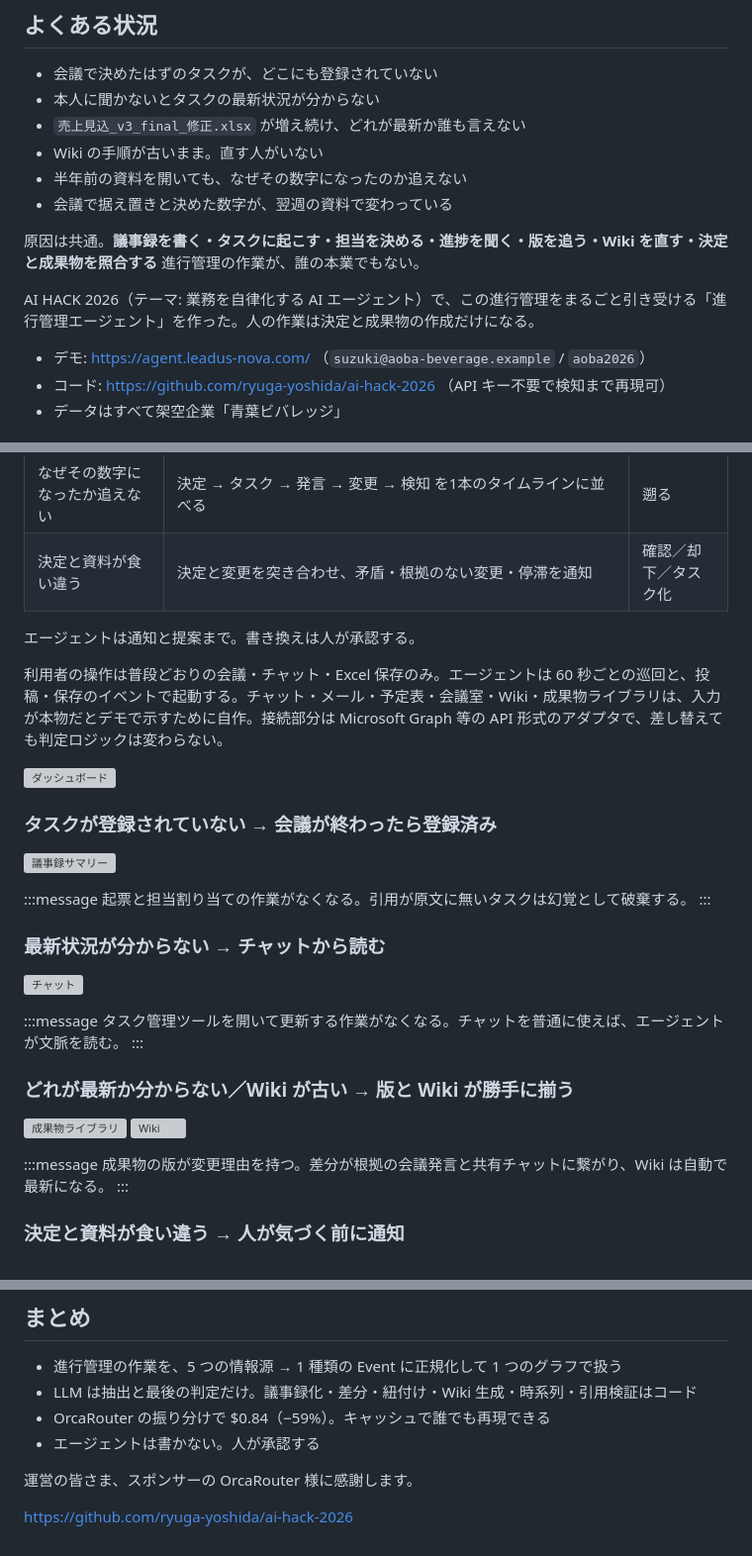
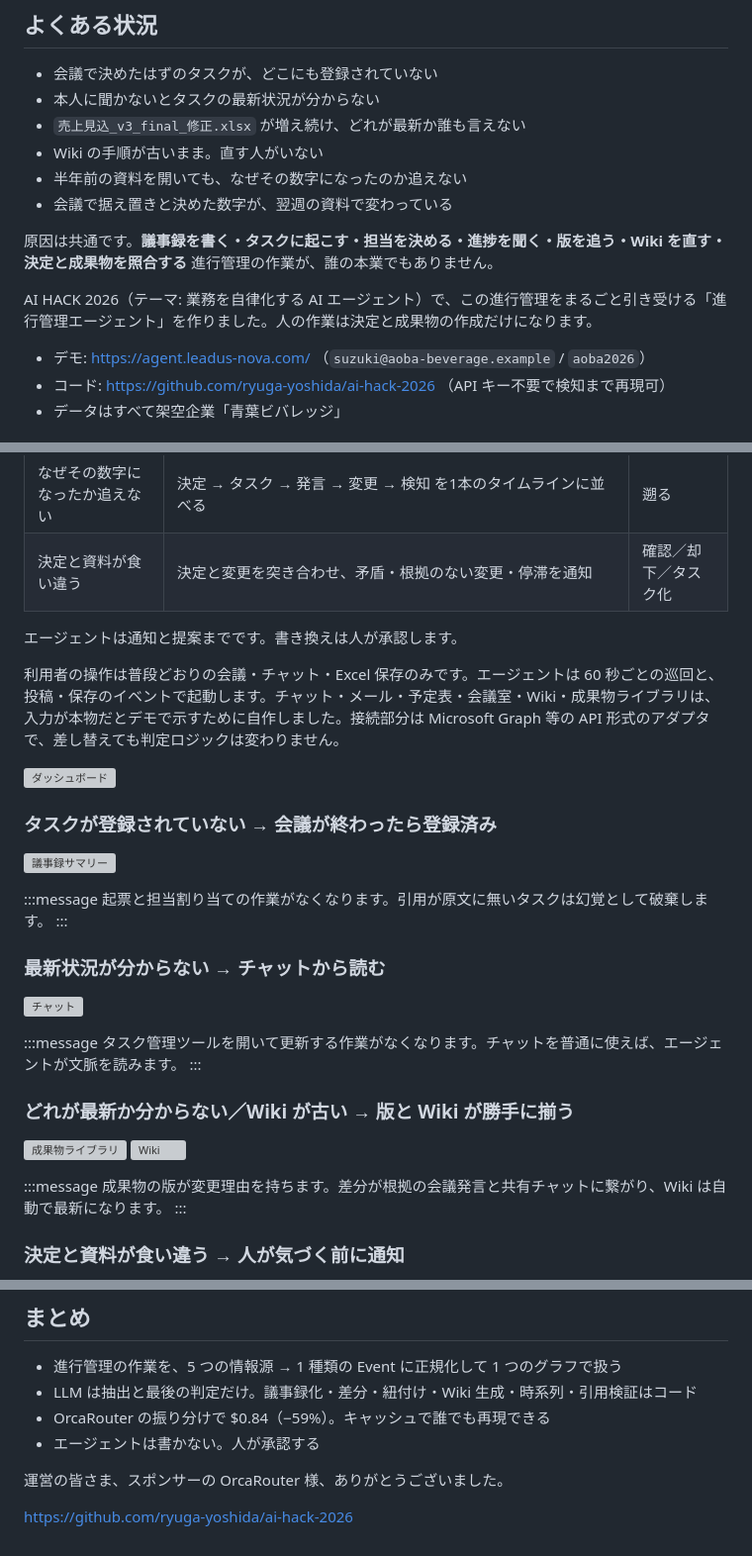
Before and after one commit to ryuga-yoshida/ai-hack-2026, a Markdown page: docs/zenn_draft.md, 3 parts joined by grey strips. Shown at 99% size. Drawn GitHub-style; grey boxes are pictures that could not be loaded.

```diff
--- a/docs/zenn_draft.md
+++ b/docs/zenn_draft.md
@@ -15,9 +15,9 @@ published: false
 - 半年前の資料を開いても、なぜその数字になったのか追えない
 - 会議で据え置きと決めた数字が、翌週の資料で変わっている
 
-原因は共通。**議事録を書く・タスクに起こす・担当を決める・進捗を聞く・版を追う・Wiki を直す・決定と成果物を照合する** 進行管理の作業が、誰の本業でもない。
+原因は共通です。**議事録を書く・タスクに起こす・担当を決める・進捗を聞く・版を追う・Wiki を直す・決定と成果物を照合する** 進行管理の作業が、誰の本業でもありません。
 
-AI HACK 2026（テーマ: 業務を自律化する AI エージェント）で、この進行管理をまるごと引き受ける「進行管理エージェント」を作った。人の作業は決定と成果物の作成だけになる。
+AI HACK 2026（テーマ: 業務を自律化する AI エージェント）で、この進行管理をまるごと引き受ける「進行管理エージェント」を作りました。人の作業は決定と成果物の作成だけになります。
 
 - デモ: https://agent.leadus-nova.com/ （`suzuki@aoba-beverage.example` / `aoba2026`）
 - コード: https://github.com/ryuga-yoshida/ai-hack-2026 （API キー不要で検知まで再現可）
@@ -34,9 +34,9 @@ AI HACK 2026（テーマ: 業務を自律化する AI エージェント）で
 | なぜその数字になったか追えない | 決定 → タスク → 発言 → 変更 → 検知 を1本のタイムラインに並べる | 遡る |
 | 決定と資料が食い違う | 決定と変更を突き合わせ、矛盾・根拠のない変更・停滞を通知 | 確認／却下／タスク化 |
 
-エージェントは通知と提案まで。書き換えは人が承認する。
+エージェントは通知と提案までです。書き換えは人が承認します。
 
-利用者の操作は普段どおりの会議・チャット・Excel 保存のみ。エージェントは 60 秒ごとの巡回と、投稿・保存のイベントで起動する。チャット・メール・予定表・会議室・Wiki・成果物ライブラリは、入力が本物だとデモで示すために自作。接続部分は Microsoft Graph 等の API 形式のアダプタで、差し替えても判定ロジックは変わらない。
+利用者の操作は普段どおりの会議・チャット・Excel 保存のみです。エージェントは 60 秒ごとの巡回と、投稿・保存のイベントで起動します。チャット・メール・予定表・会議室・Wiki・成果物ライブラリは、入力が本物だとデモで示すために自作しました。接続部分は Microsoft Graph 等の API 形式のアダプタで、差し替えても判定ロジックは変わりません。
 
 ![ダッシュボード](/images/dashboard.png)
 
@@ -45,7 +45,7 @@ AI HACK 2026（テーマ: 業務を自律化する AI エージェント）で
 ![議事録サマリー](/images/minutes.png)
 
 :::message
-起票と担当割り当ての作業がなくなる。引用が原文に無いタスクは幻覚として破棄する。
+起票と担当割り当ての作業がなくなります。引用が原文に無いタスクは幻覚として破棄します。
 :::
 
 ### 最新状況が分からない → チャットから読む
@@ -53,7 +53,7 @@ AI HACK 2026（テーマ: 業務を自律化する AI エージェント）で
 ![チャット](/images/chat.png)
 
 :::message
-タスク管理ツールを開いて更新する作業がなくなる。チャットを普通に使えば、エージェントが文脈を読む。
+タスク管理ツールを開いて更新する作業がなくなります。チャットを普通に使えば、エージェントが文脈を読みます。
 :::
 
 ### どれが最新か分からない／Wiki が古い → 版と Wiki が勝手に揃う
@@ -62,7 +62,7 @@ AI HACK 2026（テーマ: 業務を自律化する AI エージェント）で
 ![Wiki](/images/wiki.png)
 
 :::message
-成果物の版が変更理由を持つ。差分が根拠の会議発言と共有チャットに繋がり、Wiki は自動で最新になる。
+成果物の版が変更理由を持ちます。差分が根拠の会議発言と共有チャットに繋がり、Wiki は自動で最新になります。
 :::
 
 ### 決定と資料が食い違う → 人が気づく前に通知
@@ -173,6 +173,6 @@ LLM の呼び出しはすべて OrcaRouter 経由（OpenAI 互換）。呼ぶ回
 - OrcaRouter の振り分けで $0.84（−59%）。キャッシュで誰でも再現できる
 - エージェントは書かない。人が承認する
 
-運営の皆さま、スポンサーの OrcaRouter 様に感謝します。
+運営の皆さま、スポンサーの OrcaRouter 様、ありがとうございました。
 
 https://github.com/ryuga-yoshida/ai-hack-2026
```
Also changed, not shown: other parts of docs/zenn_draft.md (+11 -11 lines).
